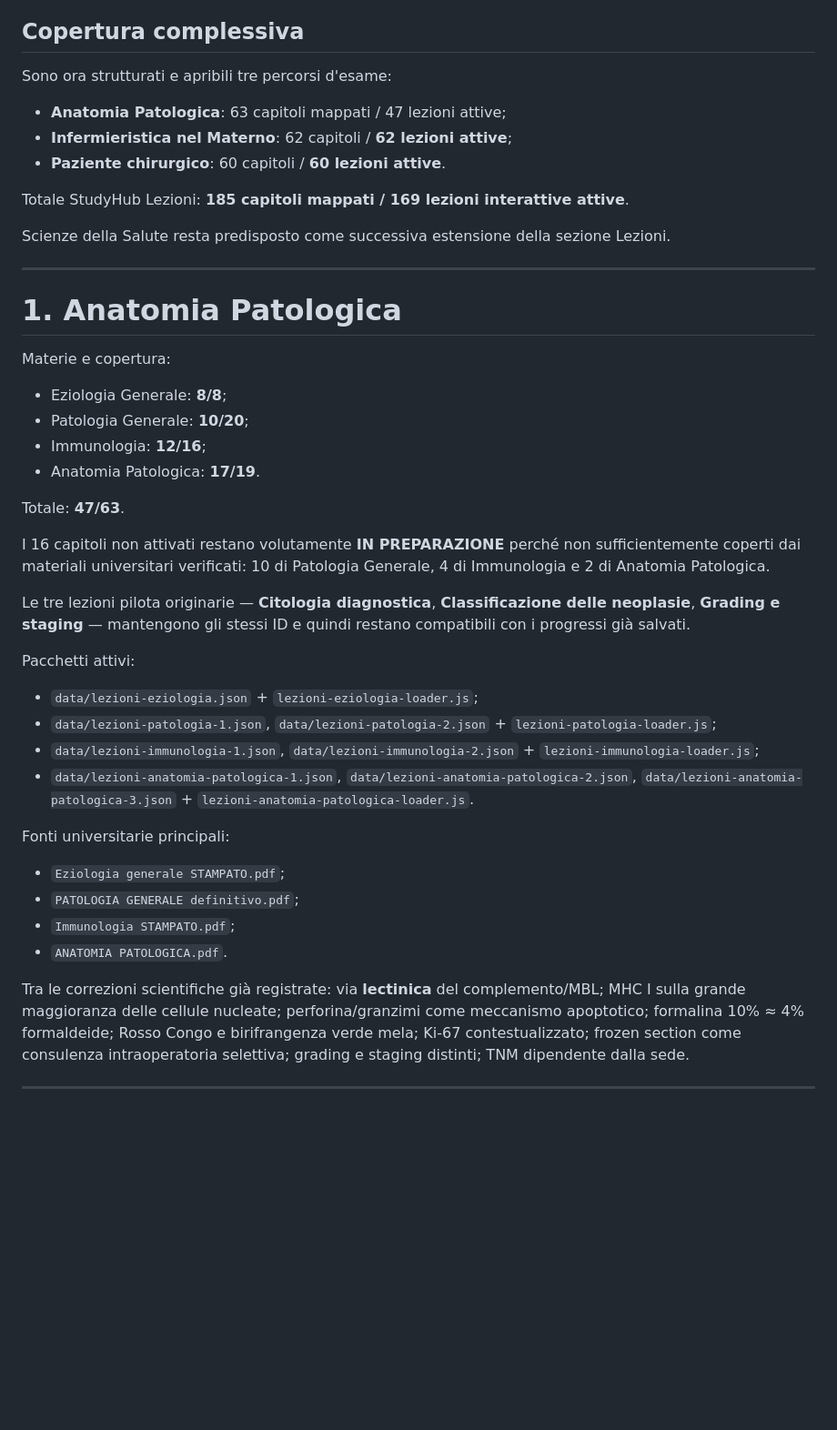
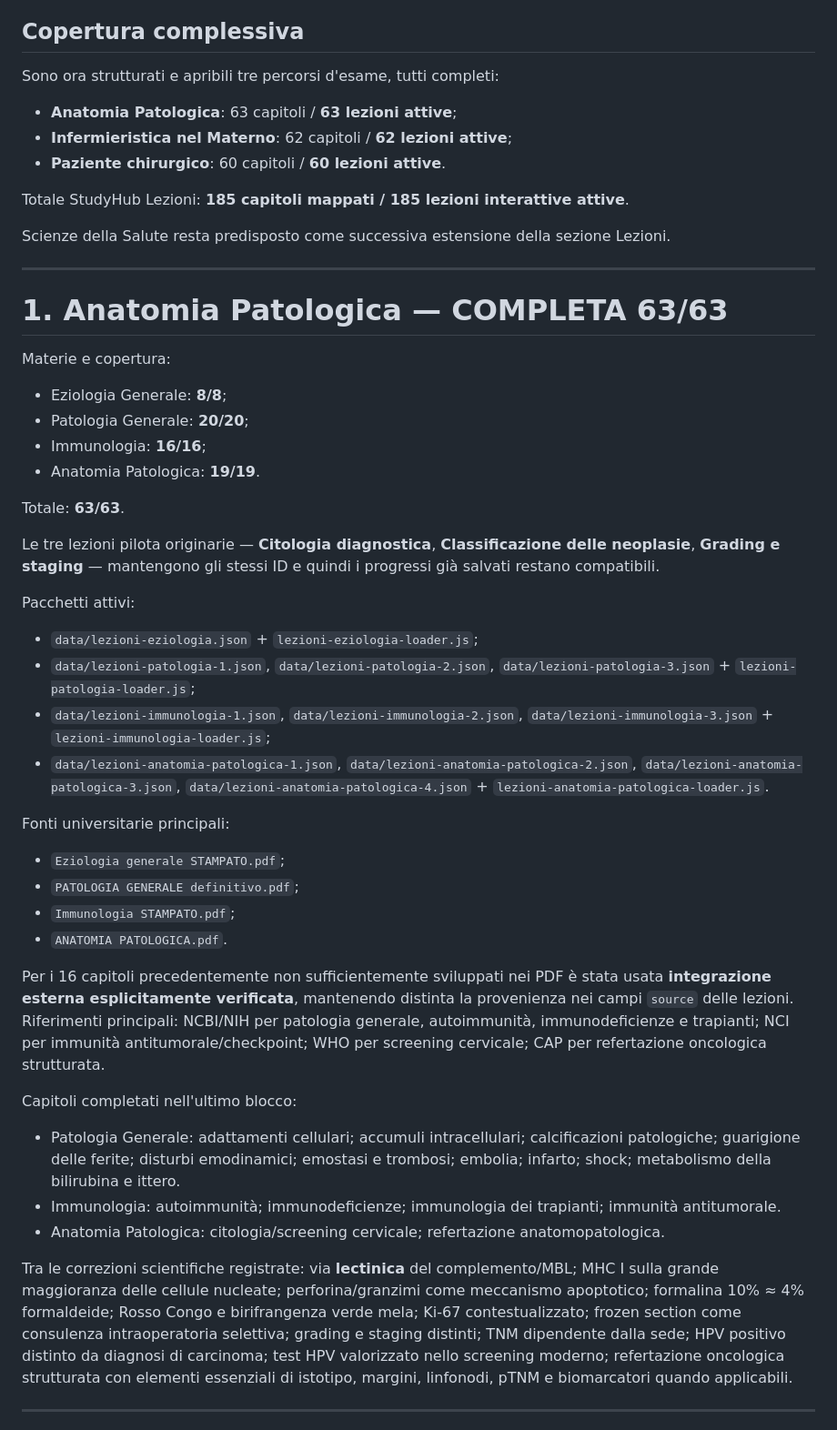
Before and after one commit to Ferrantedaniel-coder/QUIZZONINFERIMERISTICI, a Markdown page: LESSONS_PROGRESS.md, the part around one of its changes. Shown at 91% size. Drawn GitHub-style; blank space fills up the shorter version.

Commit message:
Mark Anatomy Pathology lessons complete 63 of 63

```diff
--- a/LESSONS_PROGRESS.md
+++ b/LESSONS_PROGRESS.md
@@ -18,39 +18,37 @@ Ogni lezione mantiene lo schema StudyHub:
 
 ## Copertura complessiva
 
-Sono ora strutturati e apribili tre percorsi d'esame:
+Sono ora strutturati e apribili tre percorsi d'esame, tutti completi:
 
-- **Anatomia Patologica**: 63 capitoli mappati / 47 lezioni attive;
+- **Anatomia Patologica**: 63 capitoli / **63 lezioni attive**;
 - **Infermieristica nel Materno**: 62 capitoli / **62 lezioni attive**;
 - **Paziente chirurgico**: 60 capitoli / **60 lezioni attive**.
 
-Totale StudyHub Lezioni: **185 capitoli mappati / 169 lezioni interattive attive**.
+Totale StudyHub Lezioni: **185 capitoli mappati / 185 lezioni interattive attive**.
 
 Scienze della Salute resta predisposto come successiva estensione della sezione Lezioni.
 
 ---
 
-# 1. Anatomia Patologica
+# 1. Anatomia Patologica — COMPLETA 63/63
 
 Materie e copertura:
 
 - Eziologia Generale: **8/8**;
-- Patologia Generale: **10/20**;
-- Immunologia: **12/16**;
-- Anatomia Patologica: **17/19**.
+- Patologia Generale: **20/20**;
+- Immunologia: **16/16**;
+- Anatomia Patologica: **19/19**.
 
-Totale: **47/63**.
+Totale: **63/63**.
 
-I 16 capitoli non attivati restano volutamente **IN PREPARAZIONE** perché non sufficientemente coperti dai materiali universitari verificati: 10 di Patologia Generale, 4 di Immunologia e 2 di Anatomia Patologica.
-
-Le tre lezioni pilota originarie — **Citologia diagnostica**, **Classificazione delle neoplasie**, **Grading e staging** — mantengono gli stessi ID e quindi restano compatibili con i progressi già salvati.
+Le tre lezioni pilota originarie — **Citologia diagnostica**, **Classificazione delle neoplasie**, **Grading e staging** — mantengono gli stessi ID e quindi i progressi già salvati restano compatibili.
 
 Pacchetti attivi:
 
 - `data/lezioni-eziologia.json` + `lezioni-eziologia-loader.js`;
-- `data/lezioni-patologia-1.json`, `data/lezioni-patologia-2.json` + `lezioni-patologia-loader.js`;
-- `data/lezioni-immunologia-1.json`, `data/lezioni-immunologia-2.json` + `lezioni-immunologia-loader.js`;
-- `data/lezioni-anatomia-patologica-1.json`, `data/lezioni-anatomia-patologica-2.json`, `data/lezioni-anatomia-patologica-3.json` + `lezioni-anatomia-patologica-loader.js`.
+- `data/lezioni-patologia-1.json`, `data/lezioni-patologia-2.json`, `data/lezioni-patologia-3.json` + `lezioni-patologia-loader.js`;
+- `data/lezioni-immunologia-1.json`, `data/lezioni-immunologia-2.json`, `data/lezioni-immunologia-3.json` + `lezioni-immunologia-loader.js`;
+- `data/lezioni-anatomia-patologica-1.json`, `data/lezioni-anatomia-patologica-2.json`, `data/lezioni-anatomia-patologica-3.json`, `data/lezioni-anatomia-patologica-4.json` + `lezioni-anatomia-patologica-loader.js`.
 
 Fonti universitarie principali:
 
@@ -59,7 +57,15 @@ Fonti universitarie principali:
 - `Immunologia STAMPATO.pdf`;
 - `ANATOMIA PATOLOGICA.pdf`.
 
-Tra le correzioni scientifiche già registrate: via **lectinica** del complemento/MBL; MHC I sulla grande maggioranza delle cellule nucleate; perforina/granzimi come meccanismo apoptotico; formalina 10% ≈ 4% formaldeide; Rosso Congo e birifrangenza verde mela; Ki-67 contestualizzato; frozen section come consulenza intraoperatoria selettiva; grading e staging distinti; TNM dipendente dalla sede.
+Per i 16 capitoli precedentemente non sufficientemente sviluppati nei PDF è stata usata **integrazione esterna esplicitamente verificata**, mantenendo distinta la provenienza nei campi `source` delle lezioni. Riferimenti principali: NCBI/NIH per patologia generale, autoimmunità, immunodeficienze e trapianti; NCI per immunità antitumorale/checkpoint; WHO per screening cervicale; CAP per refertazione oncologica strutturata.
+
+Capitoli completati nell'ultimo blocco:
+
+- Patologia Generale: adattamenti cellulari; accumuli intracellulari; calcificazioni patologiche; guarigione delle ferite; disturbi emodinamici; emostasi e trombosi; embolia; infarto; shock; metabolismo della bilirubina e ittero.
+- Immunologia: autoimmunità; immunodeficienze; immunologia dei trapianti; immunità antitumorale.
+- Anatomia Patologica: citologia/screening cervicale; refertazione anatomopatologica.
+
+Tra le correzioni scientifiche registrate: via **lectinica** del complemento/MBL; MHC I sulla grande maggioranza delle cellule nucleate; perforina/granzimi come meccanismo apoptotico; formalina 10% ≈ 4% formaldeide; Rosso Congo e birifrangenza verde mela; Ki-67 contestualizzato; frozen section come consulenza intraoperatoria selettiva; grading e staging distinti; TNM dipendente dalla sede; HPV positivo distinto da diagnosi di carcinoma; test HPV valorizzato nello screening moderno; refertazione oncologica strutturata con elementi essenziali di istotipo, margini, linfonodi, pTNM e biomarcatori quando applicabili.
 
 ---
 
```
Also changed, not shown: other parts of LESSONS_PROGRESS.md (+2 -6 lines).
